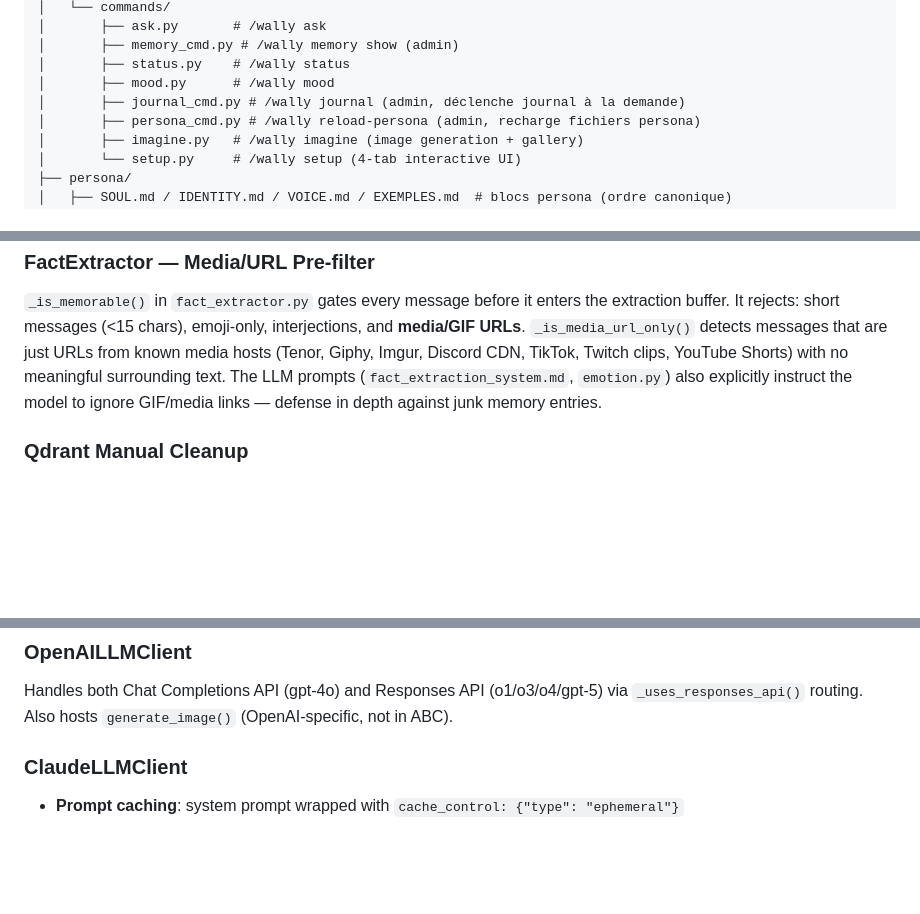
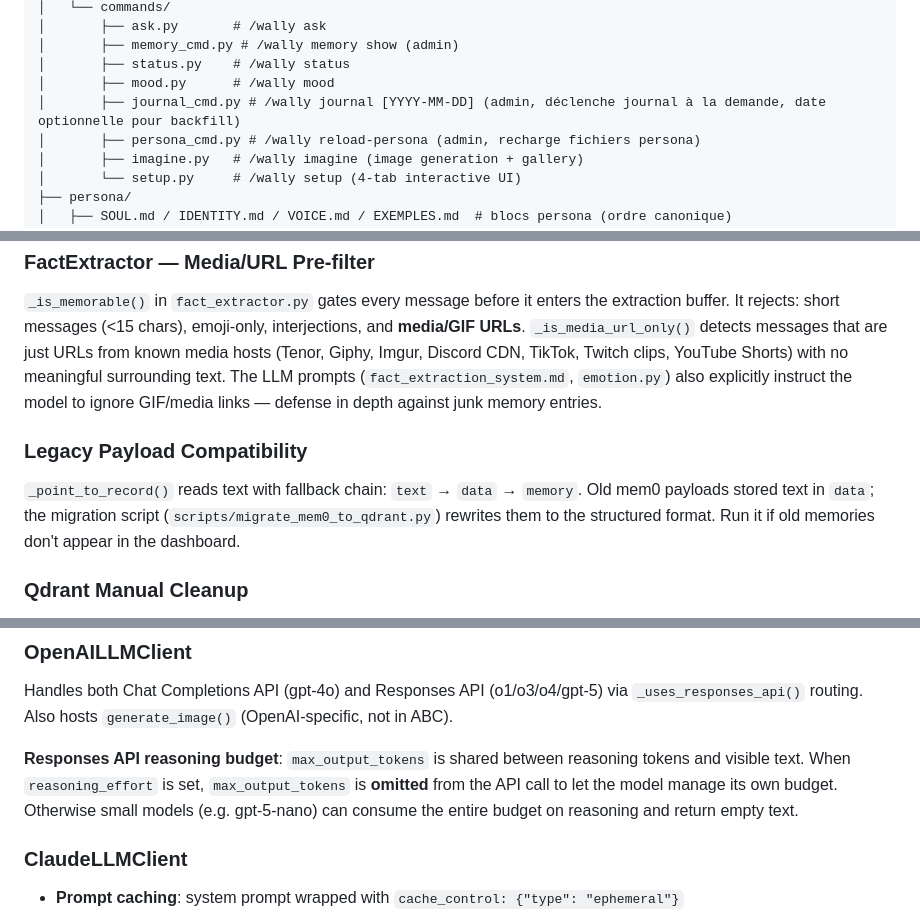
Before and after one commit to KingsRequin/Wally, a Markdown page: CLAUDE.md, 3 parts joined by grey strips. Drawn GitHub-style; blank space fills up the shorter version.

Commit message:
docs: update project documentation
Co-Authored-By: Claude Opus 4.6 (1M context) <noreply@anthropic.com>

```diff
--- a/CLAUDE.md
+++ b/CLAUDE.md
@@ -84,7 +84,7 @@ bot/
 │       ├── memory_cmd.py # /wally memory show (admin)
 │       ├── status.py    # /wally status
 │       ├── mood.py      # /wally mood
-│       ├── journal_cmd.py # /wally journal (admin, déclenche journal à la demande)
+│       ├── journal_cmd.py # /wally journal [YYYY-MM-DD] (admin, déclenche journal à la demande, date optionnelle pour backfill)
 │       ├── persona_cmd.py # /wally reload-persona (admin, recharge fichiers persona)
 │       ├── imagine.py   # /wally imagine (image generation + gallery)
 │       └── setup.py     # /wally setup (4-tab interactive UI)
@@ -267,6 +267,11 @@ Imgur, Discord CDN, TikTok, Twitch clips, YouTube Shorts) with no meaningful sur
 The LLM prompts (`fact_extraction_system.md`, `emotion.py`) also explicitly instruct the model
 to ignore GIF/media links — defense in depth against junk memory entries.
 
+### Legacy Payload Compatibility
+`_point_to_record()` reads text with fallback chain: `text` → `data` → `memory`.
+Old mem0 payloads stored text in `data`; the migration script (`scripts/migrate_mem0_to_qdrant.py`)
+rewrites them to the structured format. Run it if old memories don't appear in the dashboard.
+
 ### Qdrant Manual Cleanup
 When fixing Qdrant entries (double-prefix, orphans), use `memory.store.update_payload()` to update
 `user_id` in place. Do NOT go through `MemoryService` methods — the `_user_id()` guard will
@@ -415,6 +420,11 @@ Each provider converts internally (Claude converts to `input_schema` format).
 ### OpenAILLMClient
 Handles both Chat Completions API (gpt-4o) and Responses API (o1/o3/o4/gpt-5) via
 `_uses_responses_api()` routing. Also hosts `generate_image()` (OpenAI-specific, not in ABC).
+
+**Responses API reasoning budget**: `max_output_tokens` is shared between reasoning tokens and
+visible text. When `reasoning_effort` is set, `max_output_tokens` is **omitted** from the API
+call to let the model manage its own budget. Otherwise small models (e.g. gpt-5-nano) can
+consume the entire budget on reasoning and return empty text.
 
 ### ClaudeLLMClient
 - **Prompt caching**: system prompt wrapped with `cache_control: {"type": "ephemeral"}`
```
